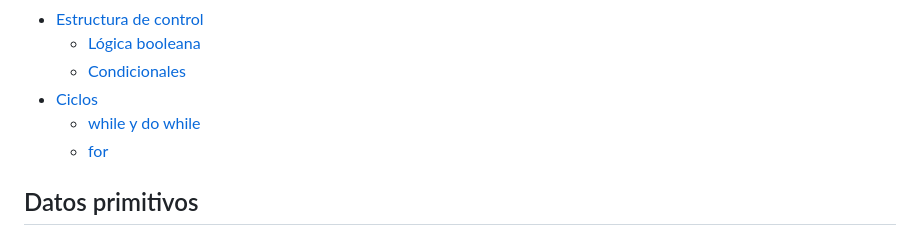
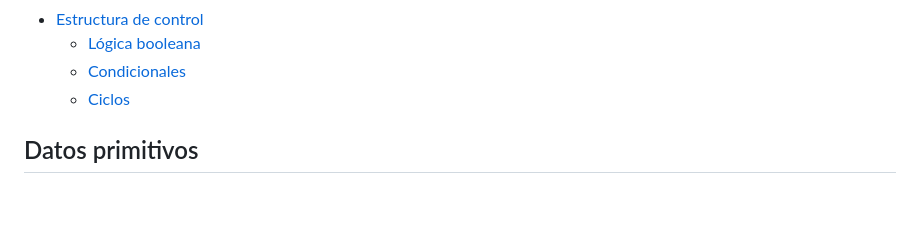
Before and after one commit to Caballero-dev/JavaScript, a Markdown page: 01-fundamentos/README.md, the part around the change printed below. Drawn GitHub-style; blank space fills up the shorter version.

Commit message:
Actualizar README

```diff
--- a/01-fundamentos/README.md
+++ b/01-fundamentos/README.md
@@ -16,9 +16,7 @@ Los fundamentos de JavaScript abarcan los conceptos básicos necesarios para com
 - [Estructura de control](#estructura-de-control)
   - [Lógica booleana](#lógica-booleana)
   - [Condicionales](#condicionales)
-- [Ciclos](#ciclos)
-  - [while y do while](#while-y-do-while)
-  - [for](#for)
+  - [Ciclos](#ciclos)
 
 ## Datos primitivos
 
```
Also changed, not shown: other parts of 01-fundamentos/README.md (+1 -1 lines).
